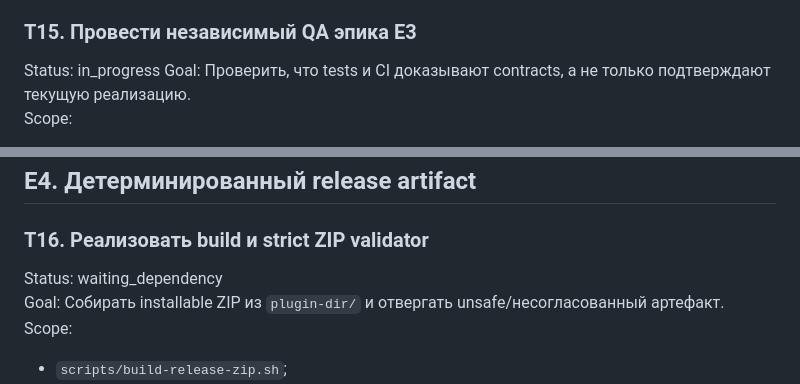
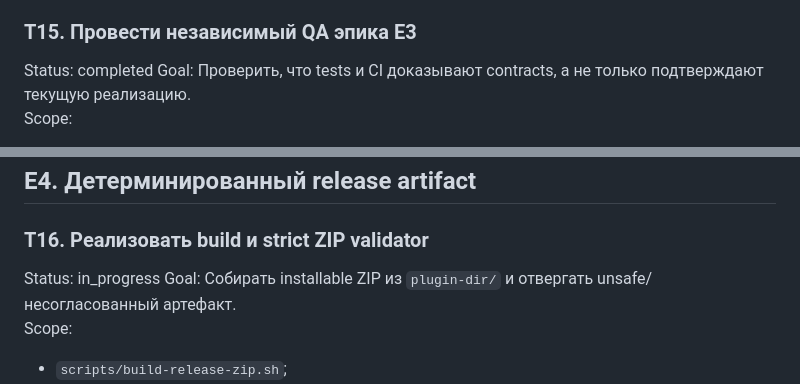
Before and after one commit to hokoo/wp-site-options, a Markdown page: docs/execution-backlog.md, 2 parts joined by grey strips. Rendered like a GitHub page.

```diff
--- a/docs/execution-backlog.md
+++ b/docs/execution-backlog.md
@@ -693,7 +693,7 @@ Verification:
 
 ### T15. Провести независимый QA эпика E3
 
-Status: in_progress
+Status: completed
 Goal: Проверить, что tests и CI доказывают contracts, а не только подтверждают текущую реализацию.
 Scope:
 
@@ -737,7 +737,7 @@ Verification:
 
 ### T16. Реализовать build и strict ZIP validator
 
-Status: waiting_dependency
+Status: in_progress
 Goal: Собирать installable ZIP из `plugin-dir/` и отвергать unsafe/несогласованный артефакт.
 Scope:
 
```
Also changed, not shown: docs/qa/e3-qa.md (added, +102 -0 lines).
